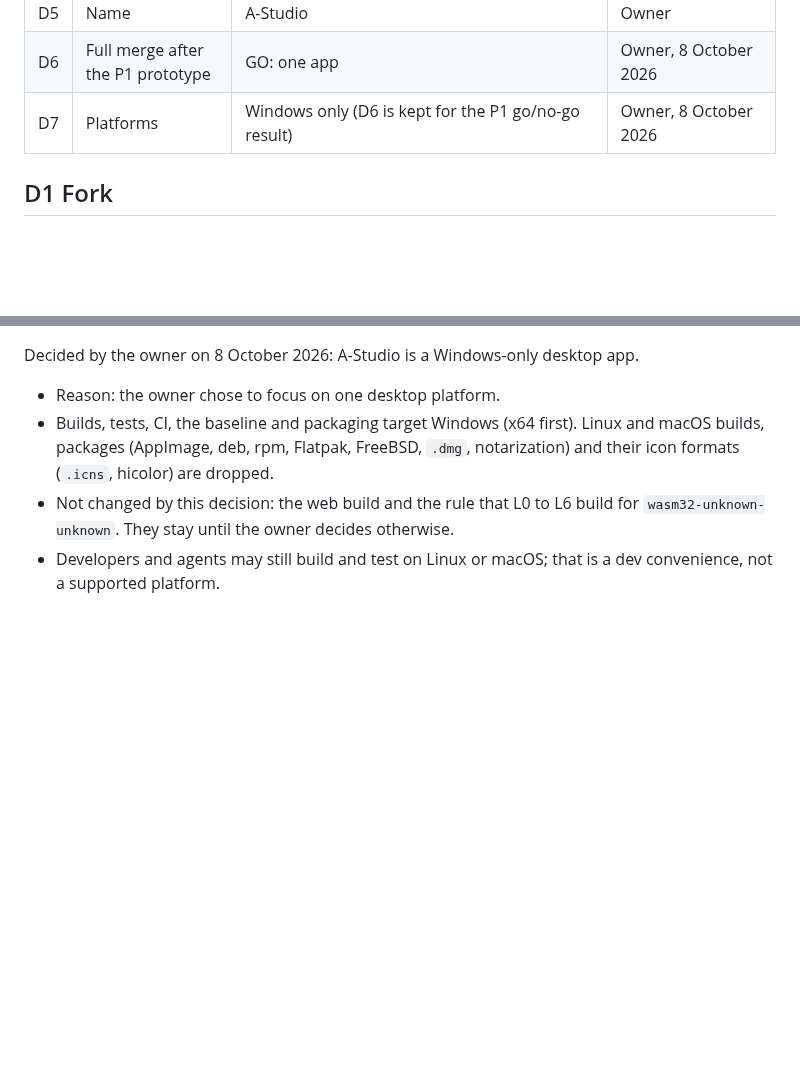
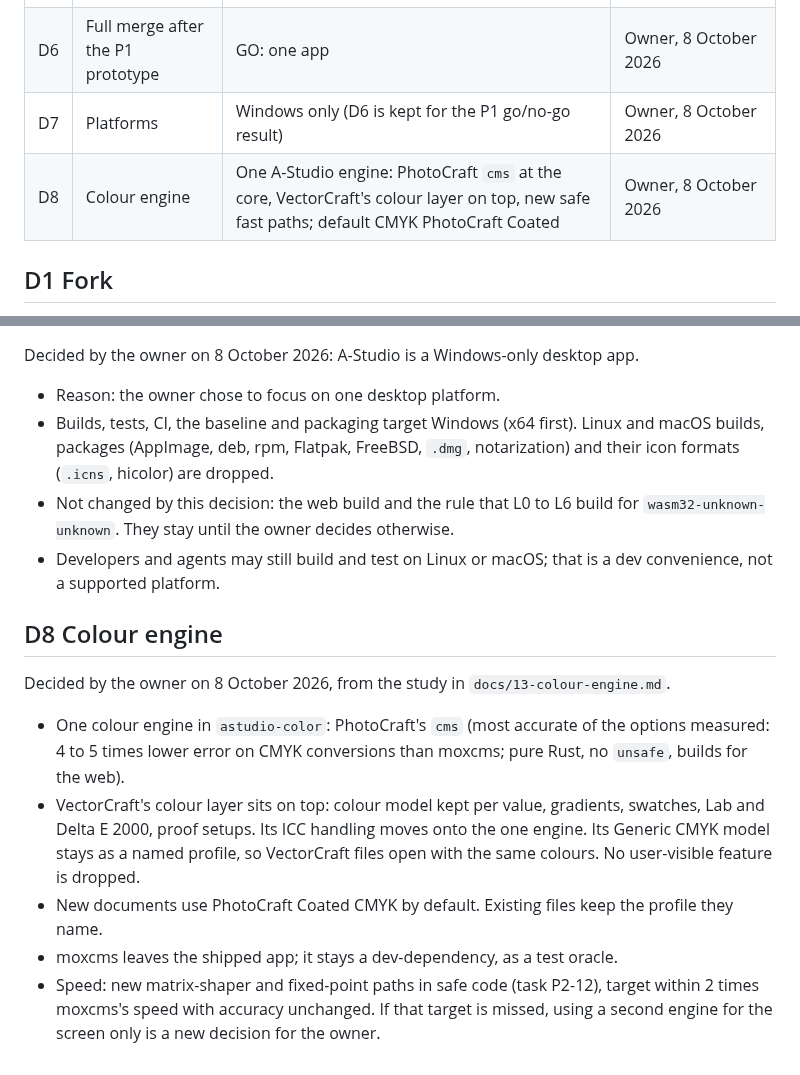
Before and after one commit to MisterBottom-png/testing, a Markdown page: docs/00-decisions.md, 2 parts joined by grey strips. Rendered like a GitHub page; blank space fills up the shorter version.

Commit message:
D8: one colour engine (PhotoCraft cms core, VectorCraft colour layer, fast paths); default CMYK PhotoCraft Coated
Decided by the owner on 8 October 2026 from docs/13-colour-engine.md.

Co-Authored-By: Claude Opus 5.5 <noreply@anthropic.com>
Claude-Session: https://claude.ai/code/session_01YVZwyvs5cECqKnQryp7YHn

```diff
--- a/docs/00-decisions.md
+++ b/docs/00-decisions.md
@@ -11,6 +11,7 @@ Settled on 8 October 2026. Change one only by editing this file in its own commi
 | D5 | Name | A-Studio | Owner |
 | D6 | Full merge after the P1 prototype | GO: one app | Owner, 8 October 2026 |
 | D7 | Platforms | Windows only (D6 is kept for the P1 go/no-go result) | Owner, 8 October 2026 |
+| D8 | Colour engine | One A-Studio engine: PhotoCraft `cms` at the core, VectorCraft's colour layer on top, new safe fast paths; default CMYK PhotoCraft Coated | Owner, 8 October 2026 |
 
 ## D1 Fork
 
@@ -73,3 +74,18 @@ Decided by the owner on 8 October 2026: A-Studio is a Windows-only desktop app.
   `wasm32-unknown-unknown`. They stay until the owner decides otherwise.
 - Developers and agents may still build and test on Linux or macOS; that is a dev convenience, not
   a supported platform.
+
+## D8 Colour engine
+
+Decided by the owner on 8 October 2026, from the study in `docs/13-colour-engine.md`.
+
+- One colour engine in `astudio-color`: PhotoCraft's `cms` (most accurate of the options measured:
+  4 to 5 times lower error on CMYK conversions than moxcms; pure Rust, no `unsafe`, builds for the web).
+- VectorCraft's colour layer sits on top: colour model kept per value, gradients, swatches, Lab and
+  Delta E 2000, proof setups. Its ICC handling moves onto the one engine. Its Generic CMYK model stays
+  as a named profile, so VectorCraft files open with the same colours. No user-visible feature is dropped.
+- New documents use PhotoCraft Coated CMYK by default. Existing files keep the profile they name.
+- moxcms leaves the shipped app; it stays a dev-dependency, as a test oracle.
+- Speed: new matrix-shaper and fixed-point paths in safe code (task P2-12), target within 2 times
+  moxcms's speed with accuracy unchanged. If that target is missed, using a second engine for the
+  screen only is a new decision for the owner.
```
